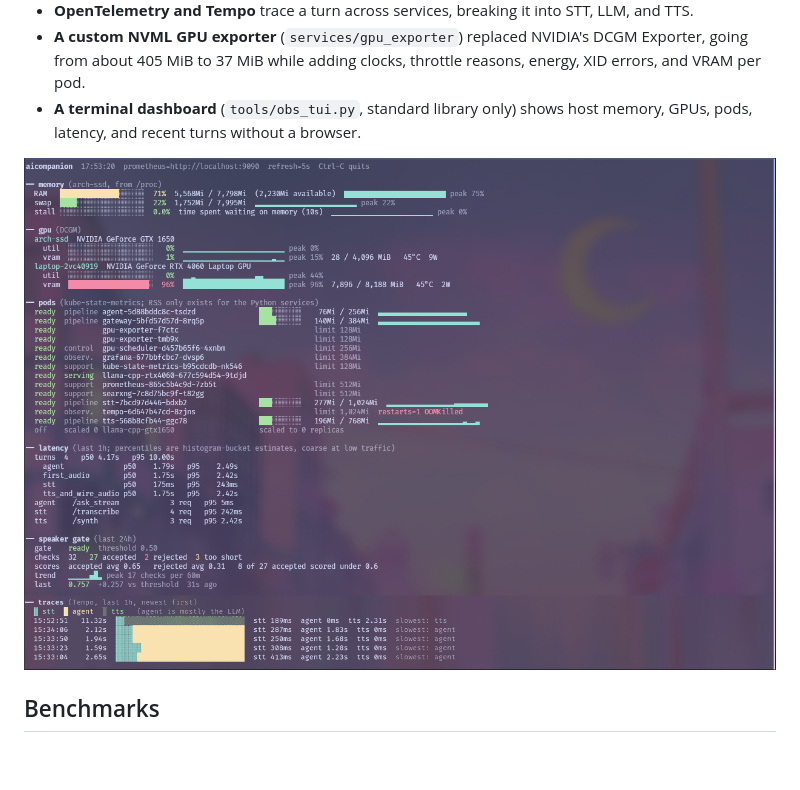
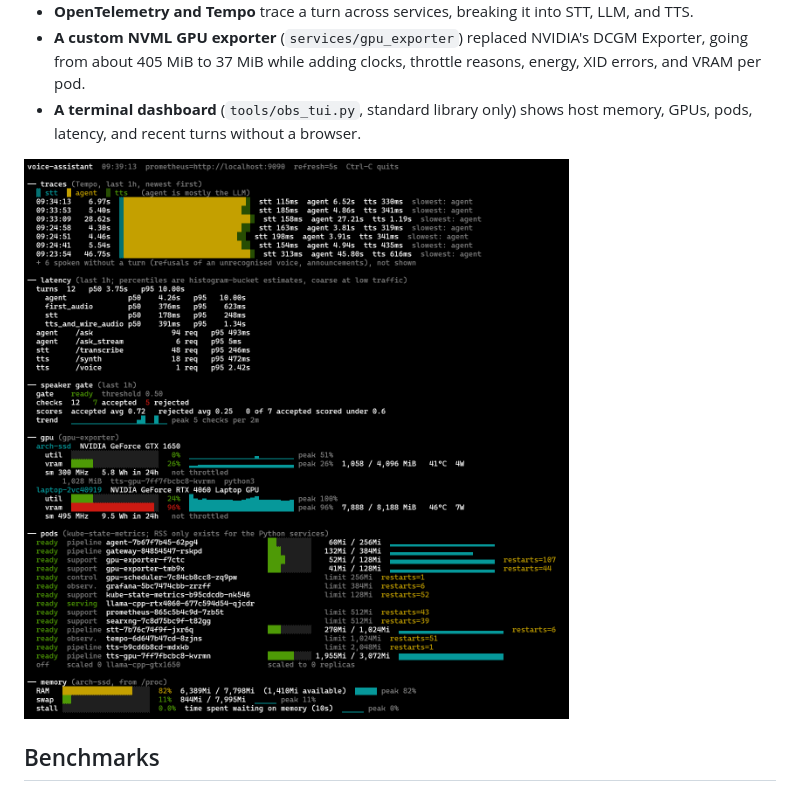
Before and after one commit to adixg/voice-assistant, a Markdown page: README.md, the part around the change. GitHub-like rendering; pictures changed too: assets/charts/obs-tui.png; blank space fills up the shorter version.

Commit message:
README: real dashboard screenshot
Replaces the stitched placeholder with a single capture of the current
dashboard: traces first, the speaker gate on, Kokoro on the GTX 1650.

```diff
--- a/README.md
+++ b/README.md
@@ -250,7 +250,7 @@ Every stage of a voice turn is measured, and the monitoring stack stays up when
 - **A custom NVML GPU exporter** (`services/gpu_exporter`) replaced NVIDIA's DCGM Exporter, going from about 405 MiB to 37 MiB while adding clocks, throttle reasons, energy, XID errors, and VRAM per pod.
 - **A terminal dashboard** (`tools/obs_tui.py`, standard library only) shows host memory, GPUs, pods, latency, and recent turns without a browser.
 
-<img src="assets/charts/obs-tui.png" alt="Terminal dashboard showing host memory, both GPUs, every pod, turn latency, and the five most recent traces split into STT, LLM, and TTS" width="820">
+<img src="assets/charts/obs-tui.png" alt="Terminal dashboard: the seven most recent voice turns from distributed traces, each split into STT, LLM and TTS time, then turn latency, the speaker gate's accepted and rejected checks, both GPUs with Kokoro on the GTX 1650, every pod, and host memory" width="760">
 
 <!-- Add assets/charts/distributed-trace.png, then uncomment:
 ![Distributed trace of one voice interaction](assets/charts/distributed-trace.png)
```
